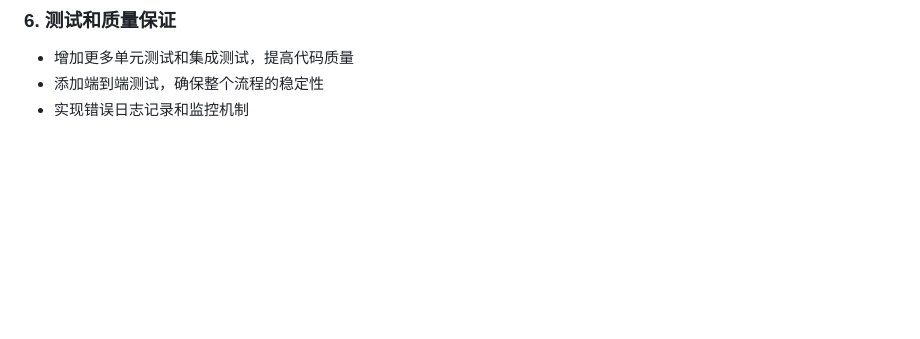
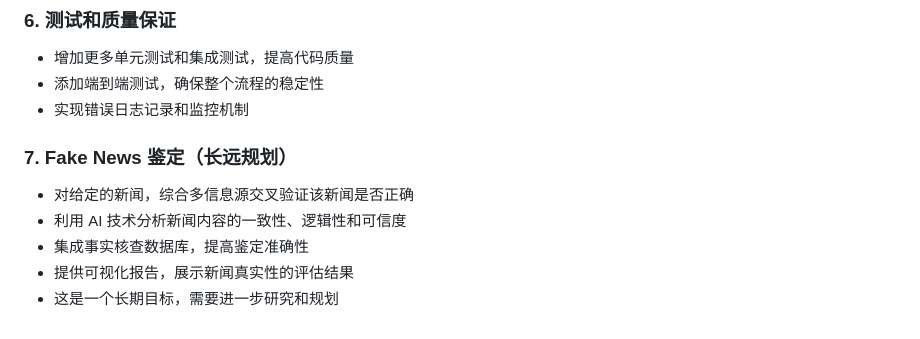
Before and after one commit to suyingke2004/doge, a Markdown page: plan.md, the part around the change. Rendered like a GitHub page; blank space fills up the shorter version.

Commit message:
添加 Fake News 鉴定功能规划到长远计划

```diff
--- a/plan.md
+++ b/plan.md
@@ -96,3 +96,10 @@
 *   增加更多单元测试和集成测试，提高代码质量
 *   添加端到端测试，确保整个流程的稳定性
 *   实现错误日志记录和监控机制
+
+### 7. Fake News 鉴定（长远规划）
+*   对给定的新闻，综合多信息源交叉验证该新闻是否正确
+*   利用 AI 技术分析新闻内容的一致性、逻辑性和可信度
+*   集成事实核查数据库，提高鉴定准确性
+*   提供可视化报告，展示新闻真实性的评估结果
+*   这是一个长期目标，需要进一步研究和规划
```
